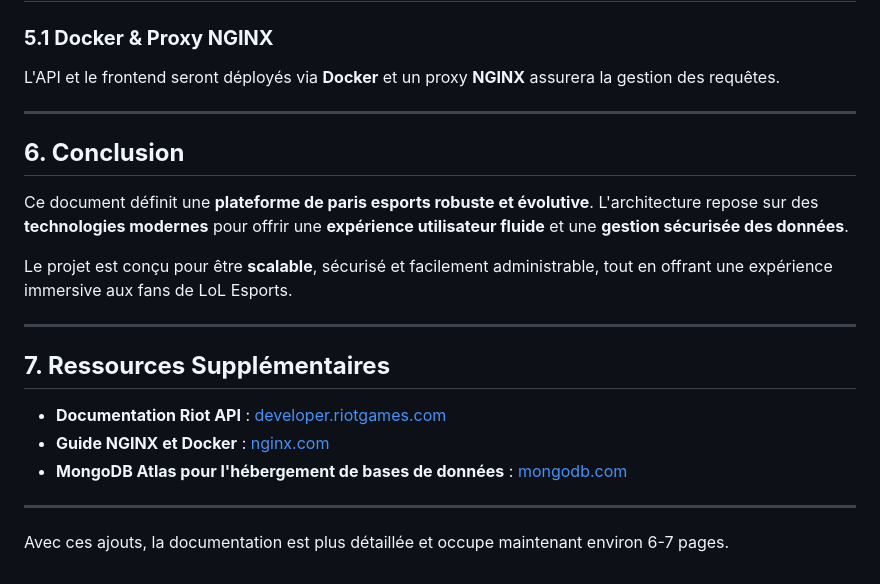
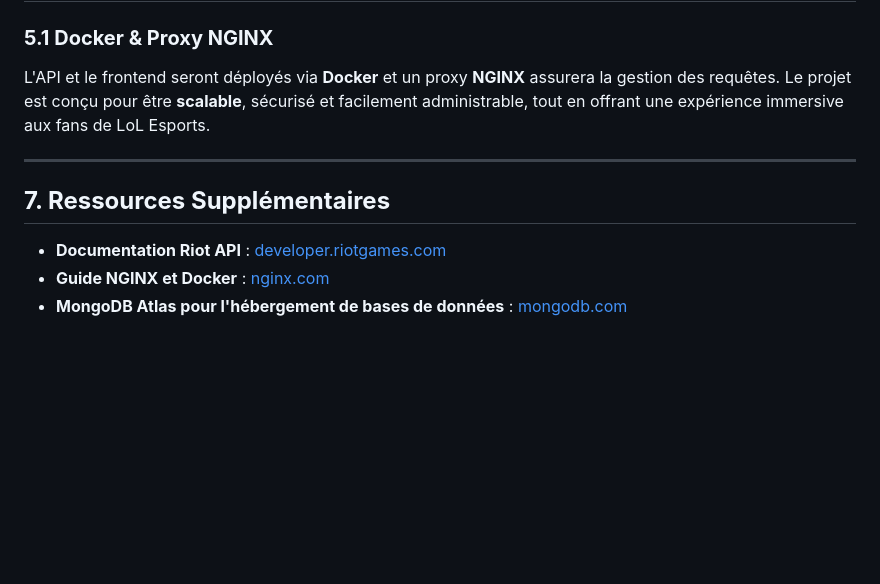
Before and after one commit to Toastaspiring/LoLBettingProject, a Markdown page: README.md, the part around the change. Rendered like a GitHub page; blank space fills up the shorter version.

```diff
--- a/README.md
+++ b/README.md
@@ -112,12 +112,6 @@ export default {
 ## **5. Déploiement & Hébergement**
 ### **5.1 Docker & Proxy NGINX**
 L'API et le frontend seront déployés via **Docker** et un proxy **NGINX** assurera la gestion des requêtes.
-
----
-
-## **6. Conclusion**
-Ce document définit une **plateforme de paris esports robuste et évolutive**. L'architecture repose sur des **technologies modernes** pour offrir une **expérience utilisateur fluide** et une **gestion sécurisée des données**.
-
 Le projet est conçu pour être **scalable**, sécurisé et facilement administrable, tout en offrant une expérience immersive aux fans de LoL Esports.
 
 ---
@@ -126,7 +120,3 @@ Le projet est conçu pour être **scalable**, sécurisé et facilement administr
 - **Documentation Riot API** : [developer.riotgames.com](https://developer.riotgames.com)
 - **Guide NGINX et Docker** : [nginx.com](https://www.nginx.com/resources/)
 - **MongoDB Atlas pour l'hébergement de bases de données** : [mongodb.com](https://www.mongodb.com/cloud/atlas)
-
----
-
-Avec ces ajouts, la documentation est plus détaillée et occupe maintenant environ 6-7 pages.
```
